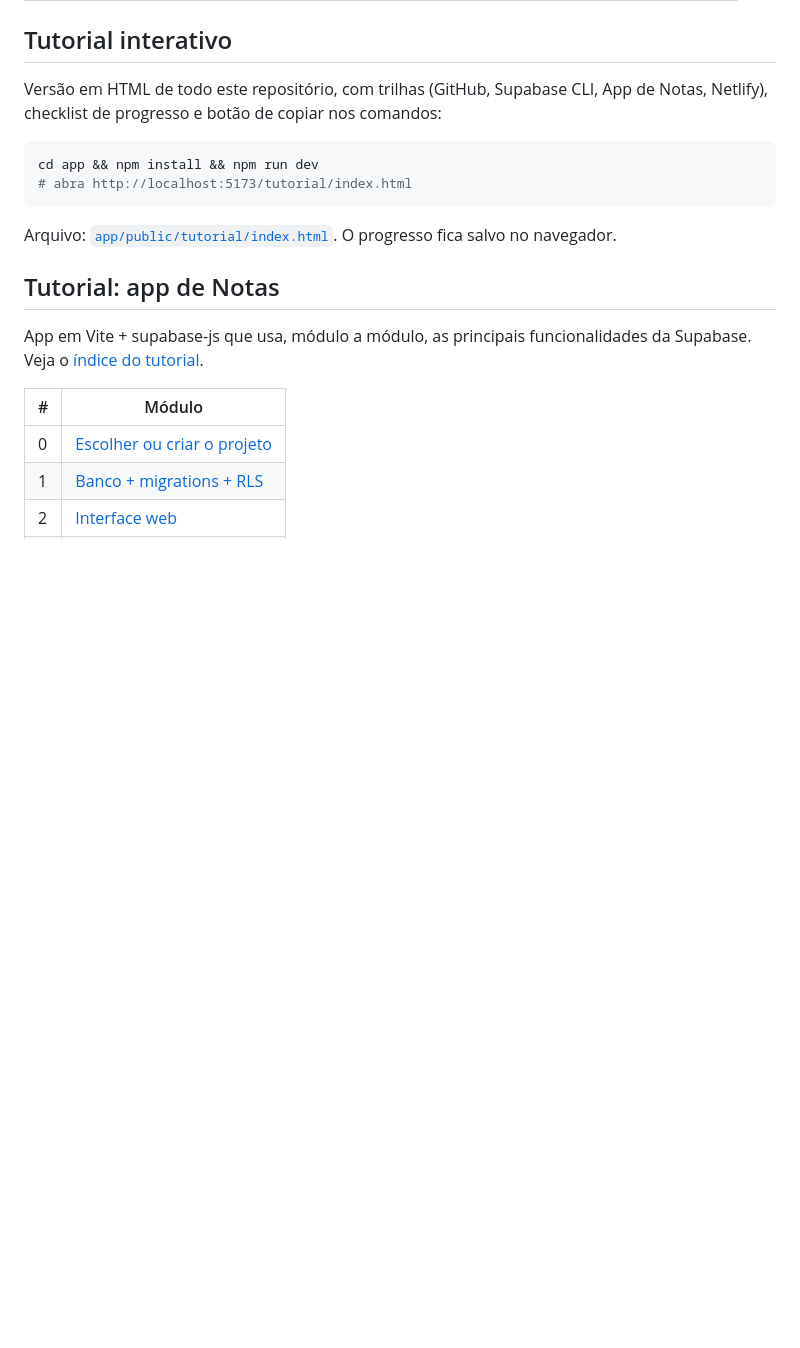
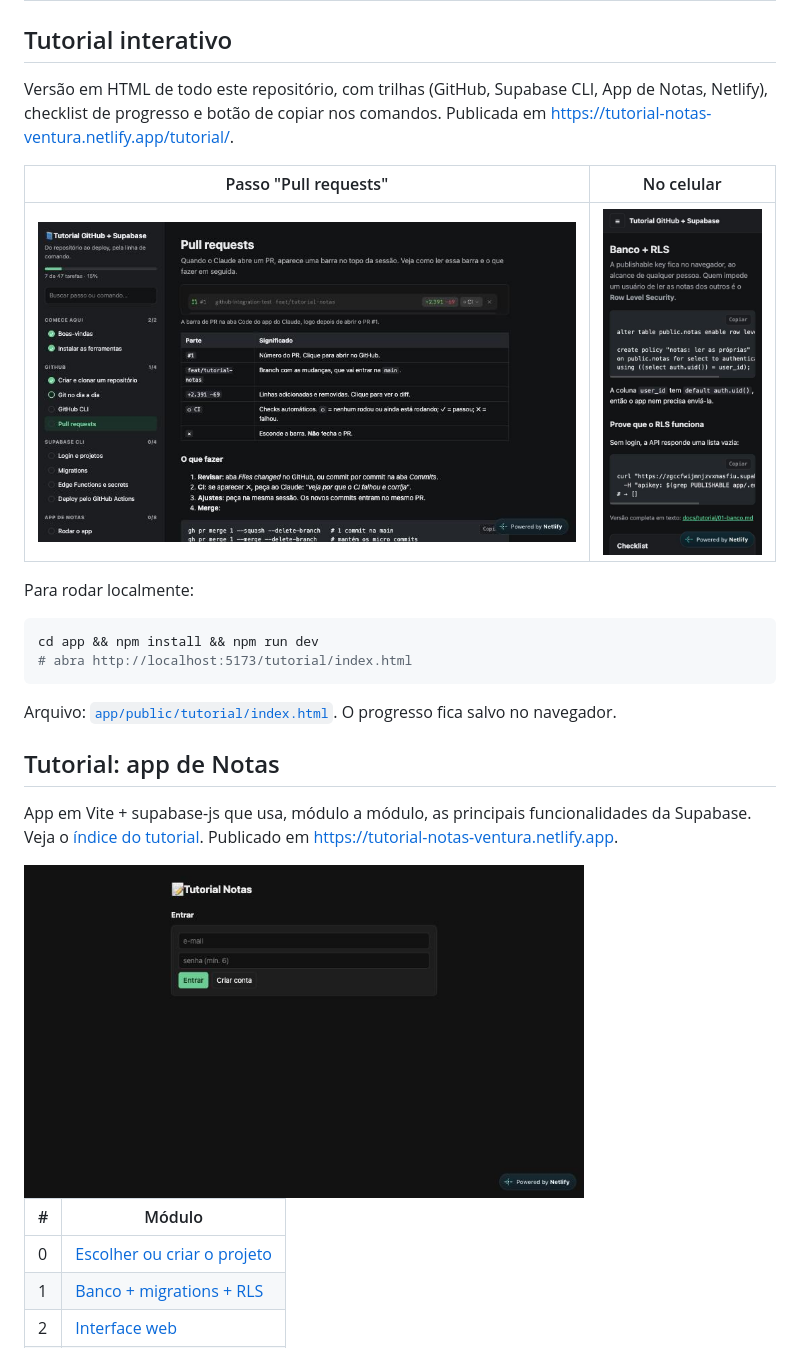
Before and after one commit to ventura24601/github-integration-test, a Markdown page: README.md, the part around one of its changes. GitHub-like rendering; blank space fills up the shorter version.

````diff
--- a/README.md
+++ b/README.md
@@ -18,7 +30,13 @@ Repositório de referência pessoal para trabalhar com **Git/GitHub** e **Supaba
 
 ## Tutorial interativo
 
-Versão em HTML de todo este repositório, com trilhas (GitHub, Supabase CLI, App de Notas, Netlify), checklist de progresso e botão de copiar nos comandos:
+Versão em HTML de todo este repositório, com trilhas (GitHub, Supabase CLI, App de Notas, Netlify), checklist de progresso e botão de copiar nos comandos. Publicada em <https://tutorial-notas-ventura.netlify.app/tutorial/>.
+
+| Passo "Pull requests" | No celular |
+|---|---|
+| ![Passo de pull requests com o print da barra de PR do Claude](docs/img/tutorial-pull-requests.jpg) | <img src="docs/img/tutorial-mobile.jpg" alt="Tutorial no celular, passo Banco + RLS" width="220"> |
+
+Para rodar localmente:
 
 ```bash
 cd app && npm install && npm run dev
@@ -29,7 +47,9 @@ Arquivo: [`app/public/tutorial/index.html`](app/public/tutorial/index.html). O p
 
 ## Tutorial: app de Notas
 
-App em Vite + supabase-js que usa, módulo a módulo, as principais funcionalidades da Supabase. Veja o [índice do tutorial](docs/tutorial/README.md).
+App em Vite + supabase-js que usa, módulo a módulo, as principais funcionalidades da Supabase. Veja o [índice do tutorial](docs/tutorial/README.md). Publicado em <https://tutorial-notas-ventura.netlify.app>.
+
+<img src="docs/img/app-login.jpg" alt="Tela de login do app de Notas" width="560">
 
 | # | Módulo |
 |---|---|
````
Also changed, not shown: other parts of README.md (+27 -2 lines).
